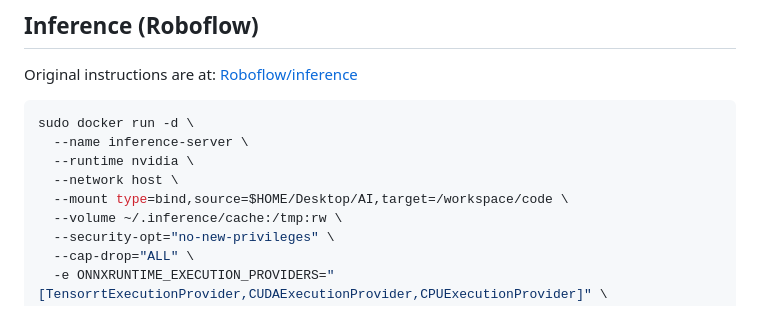
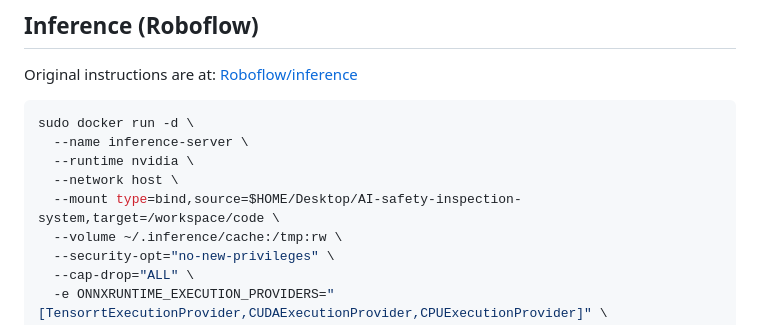
Before and after one commit to Le-Thi-Ngoc-Trang-1209/AI-safety-inspection-system, a Markdown page: README.md, the part around the change. GitHub-like rendering.

```diff
--- a/README.md
+++ b/README.md
@@ -11,7 +11,7 @@ sudo docker run -d \
   --name inference-server \
   --runtime nvidia \
   --network host \
-  --mount type=bind,source=$HOME/Desktop/AI,target=/workspace/code \
+  --mount type=bind,source=$HOME/Desktop/AI-safety-inspection-system,target=/workspace/code \
   --volume ~/.inference/cache:/tmp:rw \
   --security-opt="no-new-privileges" \
   --cap-drop="ALL" \
```
